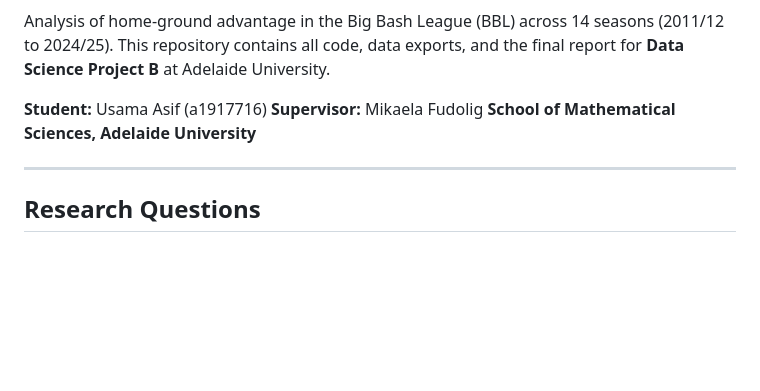
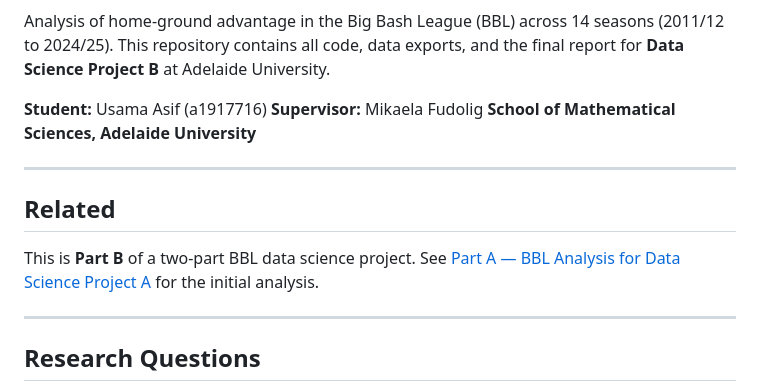
Before and after one commit to UsamaAsif10/BBL-Analysis-Project-Part-B, a Markdown page: README.md, the part around the change. Rendered like a GitHub page; blank space fills up the shorter version.

Commit message:
Add Related section linking to Part A

```diff
--- a/README.md
+++ b/README.md
@@ -7,6 +7,13 @@ Analysis of home-ground advantage in the Big Bash League (BBL) across 14 seasons
 **Student:** Usama Asif (a1917716)
 **Supervisor:** Mikaela Fudolig
 **School of Mathematical Sciences, Adelaide University**
+
+---
+
+## Related
+
+This is **Part B** of a two-part BBL data science project.
+See [Part A — BBL Analysis for Data Science Project A](https://github.com/UsamaAsif10/BBL-Analysis-for-Data-Science-project-A) for the initial analysis.
 
 ---
 
```
